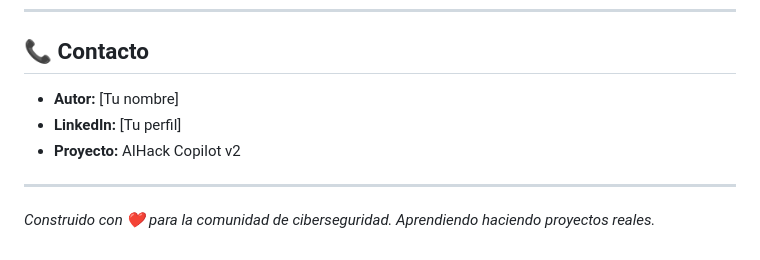
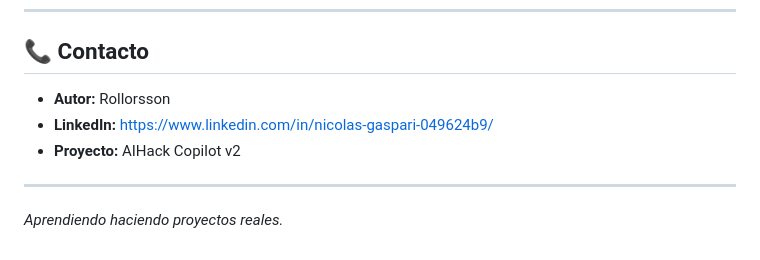
Before and after one commit to Rollorsson/AIHack, a Markdown page: README.md, the part around the change. Rendered like a GitHub page.

```diff
--- a/README.md
+++ b/README.md
@@ -387,10 +387,10 @@ Este proyecto es open source y está disponible bajo la [MIT License](LICENSE).
 
 ## 📞 Contacto
 
-- **Autor:** [Tu nombre]
-- **LinkedIn:** [Tu perfil]
+- **Autor:** Rollorsson
+- **LinkedIn:** https://www.linkedin.com/in/nicolas-gaspari-049624b9/
 - **Proyecto:** AIHack Copilot v2
 
 ---
 
-*Construido con ❤️ para la comunidad de ciberseguridad. Aprendiendo haciendo proyectos reales.*
+*Aprendiendo haciendo proyectos reales.*
```
